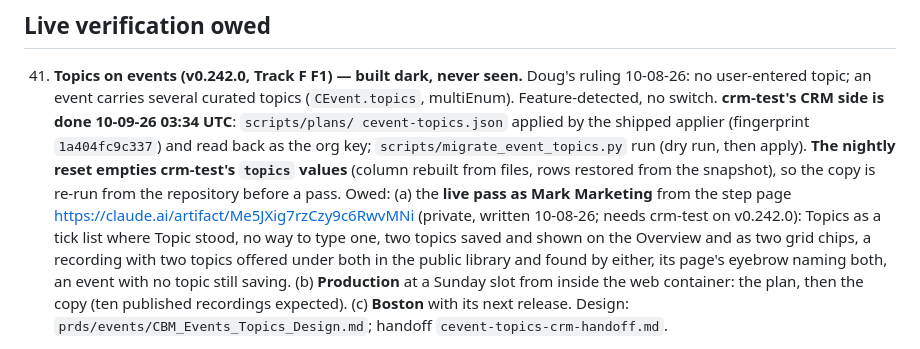
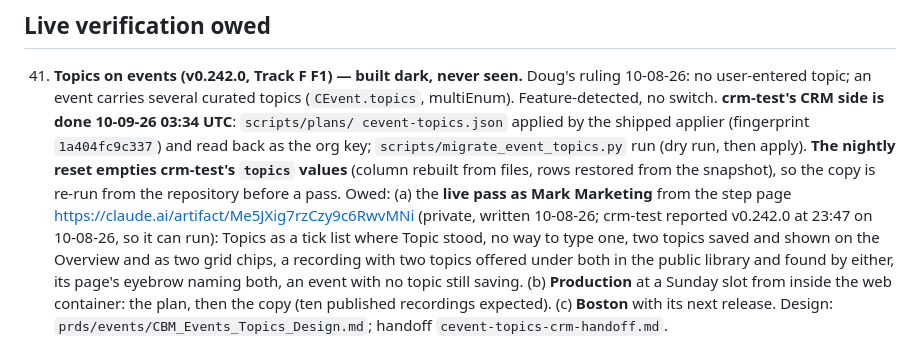
Before and after one commit to dbower44022/cbm-client-intake, a Markdown page: OPEN-ITEMS.md, the part around the change. Drawn GitHub-style.

```diff
--- a/OPEN-ITEMS.md
+++ b/OPEN-ITEMS.md
@@ -549,7 +549,7 @@ block a deploy.)*
     snapshot), so the copy is re-run from the repository before a pass.
     Owed: (a) the **live pass as Mark Marketing** from the step page
     https://claude.ai/artifact/Me5JXig7rzCzy9c6RwvMNi (private, written 10-08-26;
-    needs crm-test on v0.242.0): Topics as a tick list where Topic
+    crm-test reported v0.242.0 at 23:47 on 10-08-26, so it can run): Topics as a tick list where Topic
     stood, no way to type one, two topics saved and shown on the Overview
     and as two grid chips, a recording with two topics offered under both in
     the public library and found by either, its page's eyebrow naming both,
```
Also changed, not shown: CLAUDE.md (+2 -2 lines), cevent-topics-crm-handoff.md (+3 -2 lines).
